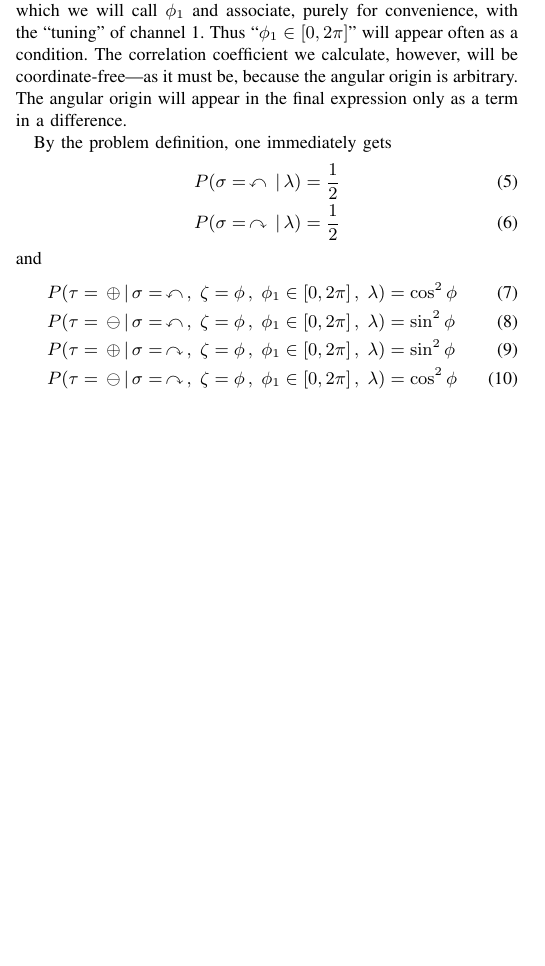
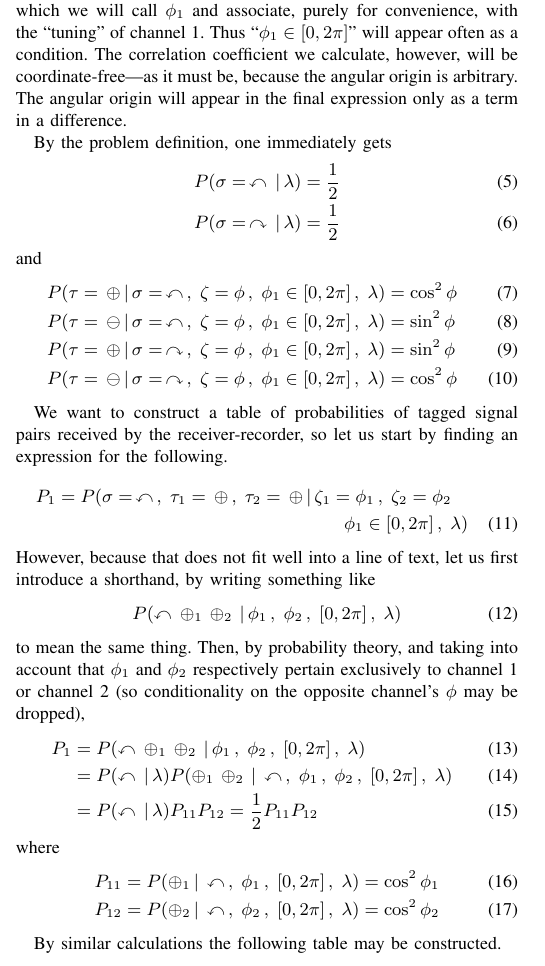
Before and after one commit to chemoelectric/eprb_signal_correlations, a LaTeX paper (Paper/eprb_signal_correlations.tex): part of one column of the page, cut so that both start at the same text, the shorter picture padded with empty space. Compiled offline with pdfLaTeX.

Commit message:
The start of the probability table.

```diff
--- a/Paper/eprb_signal_correlations.tex
+++ b/Paper/eprb_signal_correlations.tex
@@ -128,5 +129,34 @@ and
   P(\tau=\,\ominus \,|\, \sigma=\,\curvearrowright\,,\; \zeta=\phi\,,\; \phi_1\in[0,2\pi]\,,\; \lambda) &= \cos^2 \phi
 \end{align}
 
+We want to construct a table of probabilities of tagged signal pairs
+received by the receiver-recorder, so let us start by finding an
+expression for the following.
+\begin{multline}
+  P_1 = P(\sigma=\,\curvearrowleft\,,\; \tau_1=\,\oplus\,,\; \tau_2=\,\oplus \,|\,
+  \zeta_1=\phi_1\,,\; \zeta_2=\phi_2 \\ \phi_1\in[0,2\pi]\,,\; \lambda)
+\end{multline}
+However, because that does not fit well into a line of text, let us
+first introduce a shorthand, by writing something like
+\begin{equation}
+  P(\curvearrowleft\,\oplus_1\,\oplus_2\,|\,\phi_1\,,\; \phi_2\,,\;
+  [0,2\pi]\,,\; \lambda)
+\end{equation}
+to mean the same thing. Then, by probability theory, and taking into
+account that $\phi_1$ and~$\phi_2$ respectively pertain exclusively to
+channel~1 or~channel~2 (so conditionality on the opposite channel's
+$\phi$ may be dropped),
+\begin{align}
+  P_1 &= P(\curvearrowleft\,\oplus_1\,\oplus_2\,|\,\phi_1\,,\; \phi_2\,,\; [0,2\pi]\,,\; \lambda) \\
+      &= P(\curvearrowleft\,|\, \lambda) P(\oplus_1\,\oplus_2\,|\,\curvearrowleft\,,\;\phi_1\,,\; \phi_2\,,\; [0,2\pi]\,,\; \lambda) \\
+      &= P(\curvearrowleft\,|\, \lambda) P_{11} P_{12} = \frac{1}{2} P_{11} P_{12}
+\end{align}
+where
+\begin{align}
+  P_{11} &= P(\oplus_1\,|\,\curvearrowleft\,,\;\phi_1\,,\; [0,2\pi]\,,\; \lambda) = \cos^2 \phi_1 \\
+  P_{12} &= P(\oplus_2\,|\,\curvearrowleft\,,\; \phi_2\,,\; [0,2\pi]\,,\; \lambda) = \cos^2 \phi_2
+\end{align}
+
+By similar calculations the following table may be constructed.
 
 \end{document}
```
Also changed, not shown: Paper/eprb_signal_correlations.tex (3 more changed lines).
